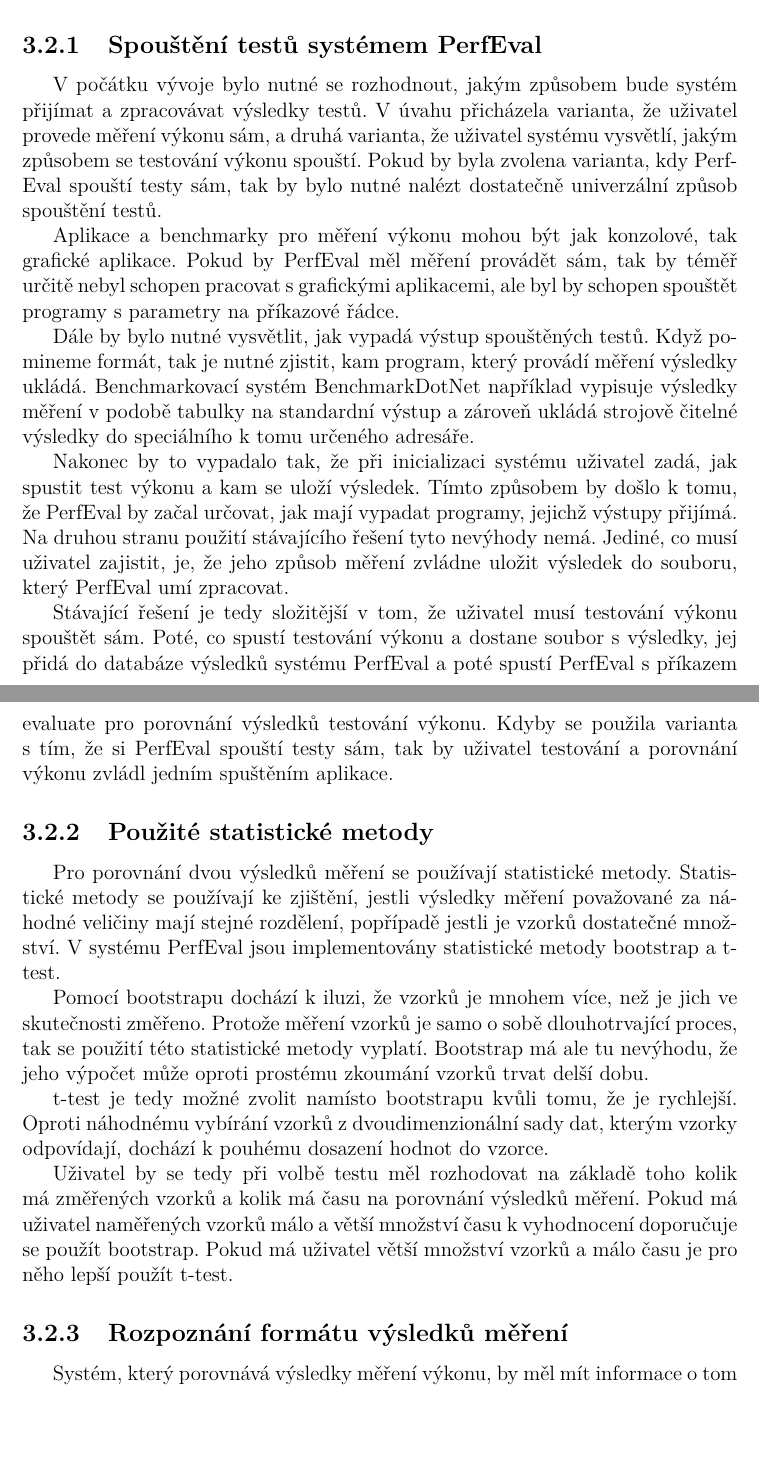
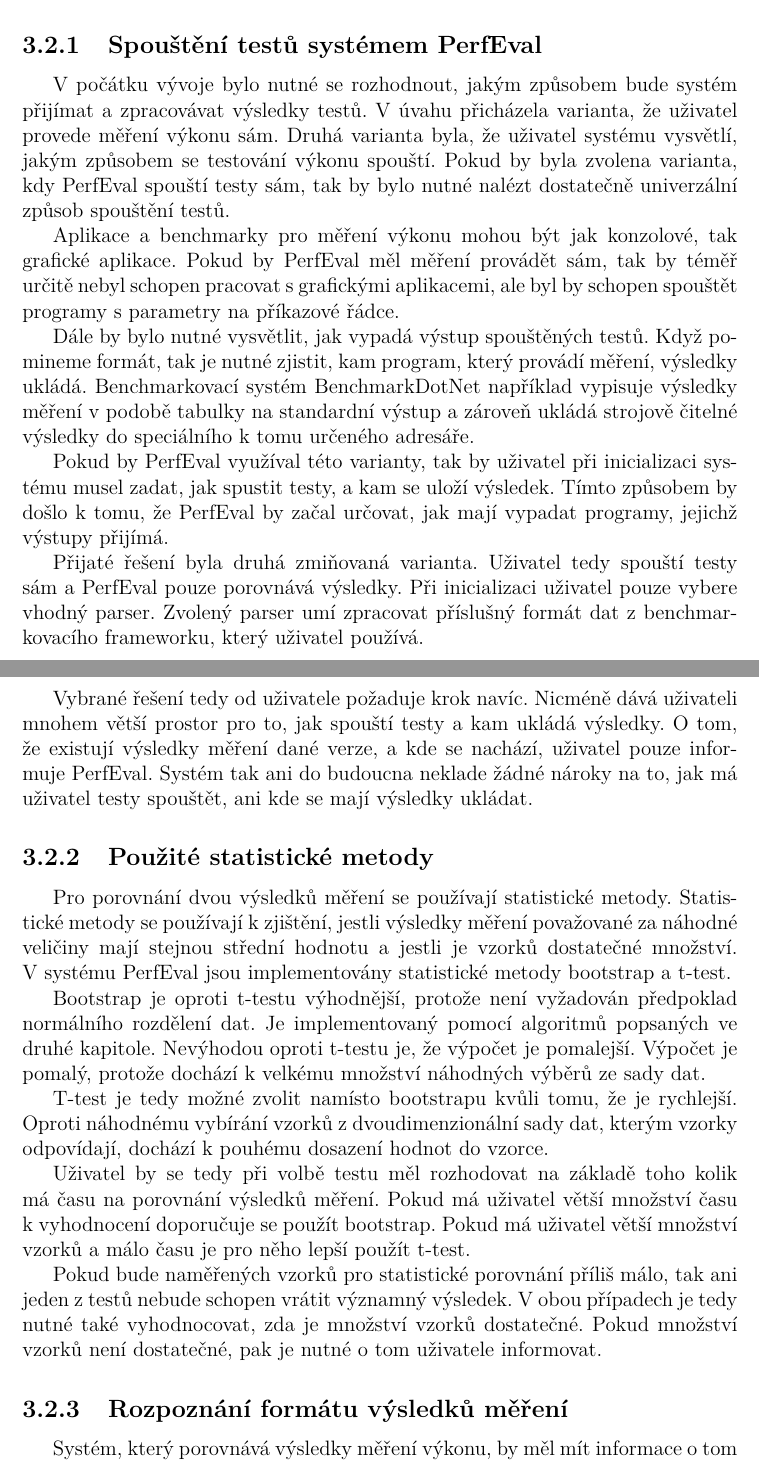
Before and after one commit to BigGargoyle/PerfEval, a LaTeX thesis (thesis/cs/prace.tex, which reads thesis/cs/kap03.tex): two parts of pages 18 and 19 of 48, joined at a grey line, cut so that both start at the same text, the shorter picture padded with empty space. Compiled offline with pdfLaTeX.

Commit message:
kapitola3

```diff
--- a/thesis/cs/kap03.tex
+++ b/thesis/cs/kap03.tex
@@ -20,7 +20,7 @@ Nejdůležitější rozhodnutí, která byla v~průběhu vývoje provedena, jsou
 
 \subsection{Spouštění testů systémem PerfEval}
 V~počátku vývoje bylo nutné se~rozhodnout, jakým způsobem bude systém přijímat a~zpracovávat výsledky testů.
-V~úvahu přicházela varianta, že~uživatel provede měření výkonu sám, a~druhá varianta, že~uživatel systému
+V~úvahu přicházela varianta, že~uživatel provede měření výkonu sám. Druhá varianta byla, že~uživatel systému
 vysvětlí, jakým způsobem se~testování výkonu spouští. Pokud by byla zvolena varianta, kdy PerfEval spouští testy
 sám, tak by bylo nutné nalézt dostatečně univerzální způsob spouštění testů.
 
@@ -29,35 +29,42 @@ měření provádět sám, tak by téměř určitě nebyl schopen pracovat s~gra
 spouštět programy s~parametry na~příkazové řádce.
 
 Dále by bylo nutné vysvětlit, jak vypadá výstup spouštěných testů. Když pomineme formát, tak je nutné zjistit,
-kam program, který provádí měření výsledky ukládá. Benchmarkovací systém BenchmarkDotNet například vypisuje
+kam program, který provádí měření, výsledky ukládá. Benchmarkovací systém BenchmarkDotNet například vypisuje
 výsledky měření v podobě tabulky na standardní výstup a~zároveň ukládá strojově čitelné výsledky do~speciálního
 k~tomu určeného adresáře.
 
-Nakonec by to vypadalo tak, že při inicializaci systému uživatel zadá, jak spustit test výkonu a~kam se uloží výsledek.
-Tímto způsobem by došlo k~tomu, že~PerfEval by začal určovat, jak mají vypadat programy, jejichž výstupy přijímá.
-Na druhou stranu použití stávajícího řešení tyto nevýhody nemá. Jediné, co~musí uživatel zajistit, je, že~jeho
-způsob měření zvládne uložit výsledek do~souboru, který PerfEval umí zpracovat.
+Pokud by PerfEval využíval této varianty, tak by uživatel při inicializaci systému musel zadat, jak spustit testy,
+a kam se uloží výsledek. Tímto způsobem by došlo k~tomu, že PerfEval by začal určovat, jak mají vypadat programy,
+jejichž výstupy přijímá.
 
-Stávající řešení je tedy složitější v tom, že~uživatel musí testování výkonu spouštět sám. Poté, co~spustí testování
-výkonu a~dostane soubor s~výsledky, jej přidá do databáze výsledků systému PerfEval a~poté spustí PerfEval s~příkazem evaluate
-pro porovnání výsledků testování výkonu. Kdyby se použila varianta s~tím, že si PerfEval spouští testy sám, tak
-by uživatel testování a~porovnání výkonu zvládl jedním spuštěním aplikace.
+Přijaté řešení byla druhá zmiňovaná varianta. Uživatel tedy spouští testy sám a~PerfEval pouze porovnává výsledky.
+Při inicializaci uživatel pouze vybere vhodný parser. Zvolený parser umí zpracovat příslušný formát dat z~benchmarkovacího frameworku,
+který uživatel používá.
+
+Vybrané řešení tedy od uživatele požaduje krok navíc. Nicméně dává uživateli mnohem větší prostor pro to, jak
+spouští testy a~kam ukládá výsledky. O tom, že existují výsledky měření dané verze, a kde se nachází, uživatel
+pouze informuje PerfEval. Systém tak ani do budoucna neklade žádné nároky na to, jak má uživatel testy spouštět,
+ani kde se mají výsledky ukládat.
 
 \subsection{Použité statistické metody}
-Pro porovnání dvou výsledků měření se používají statistické metody. Statistické metody se používají ke zjištění,
-jestli výsledky měření považované za~náhodné veličiny mají stejné rozdělení, popřípadě jestli je vzorků dostatečné množství.
+Pro porovnání dvou výsledků měření se používají statistické metody. Statistické metody se používají k zjištění,
+jestli výsledky měření považované za~náhodné veličiny mají stejnou střední hodnotu a~jestli je vzorků dostatečné množství.
 V~systému PerfEval jsou implementovány statistické metody bootstrap a~t-test.
 
-Pomocí bootstrapu dochází k~iluzi, že vzorků je mnohem více, než je jich ve skutečnosti změřeno. Protože měření vzorků
-je samo o~sobě dlouhotrvající proces, tak se použití této statistické metody vyplatí. Bootstrap má ale tu nevýhodu, že jeho výpočet
-může oproti prostému zkoumání vzorků trvat delší dobu.
+Bootstrap je oproti t-testu výhodnější, protože není vyžadován předpoklad normálního rozdělení dat.
+Je implementovaný pomocí algoritmů popsaných ve druhé kapitole. Nevýhodou oproti t-testu je, že
+výpočet je pomalejší. Výpočet je pomalý, protože dochází k velkému množství náhodných výběrů ze sady dat.
 
-t-test je tedy možné zvolit namísto bootstrapu kvůli tomu, že je rychlejší. Oproti náhodnému vybírání vzorků z~dvoudimenzionální sady
+T-test je tedy možné zvolit namísto bootstrapu kvůli tomu, že je rychlejší. Oproti náhodnému vybírání vzorků z~dvoudimenzionální sady
 dat, kterým vzorky odpovídají, dochází k~pouhému dosazení hodnot do vzorce.
 
-Uživatel by se tedy při volbě testu měl rozhodovat na základě toho kolik má změřených vzorků a~kolik má času na porovnání
-výsledků měření. Pokud má uživatel naměřených vzorků málo a větší množství času k vyhodnocení doporučuje se použít bootstrap.
+Uživatel by se tedy při volbě testu měl rozhodovat na~základě toho kolik má času na~porovnání
+výsledků měření. Pokud má uživatel větší množství času k~vyhodnocení doporučuje se~použít bootstrap.
 Pokud má uživatel větší množství vzorků a~málo času je pro něho lepší použít t-test.
+
+Pokud bude naměřených vzorků pro statistické porovnání příliš málo, tak ani jeden z~testů nebude schopen
+vrátit významný výsledek. V obou případech je tedy nutné také vyhodnocovat, zda je množství vzorků dostatečné.
+Pokud množství vzorků není dostatečné, pak je nutné o tom uživatele informovat.
 
 \subsection{Rozpoznání formátu výsledků měření}
 
```
Also changed, not shown: thesis/cs/prace.pdf, thesis/cs/kap03.tex (30 more changed lines).
